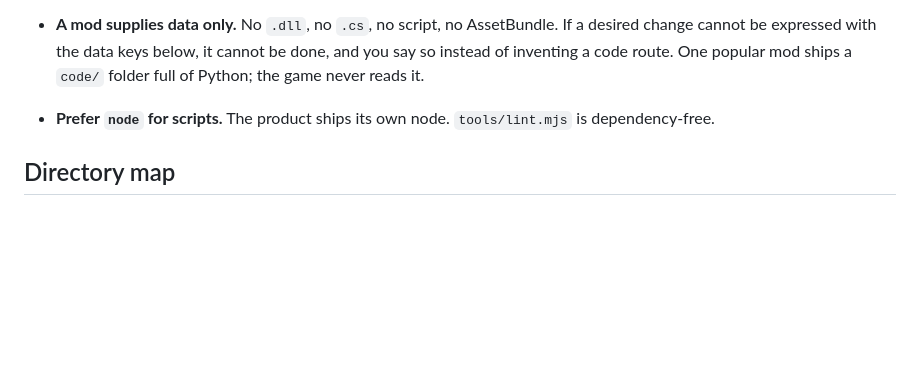
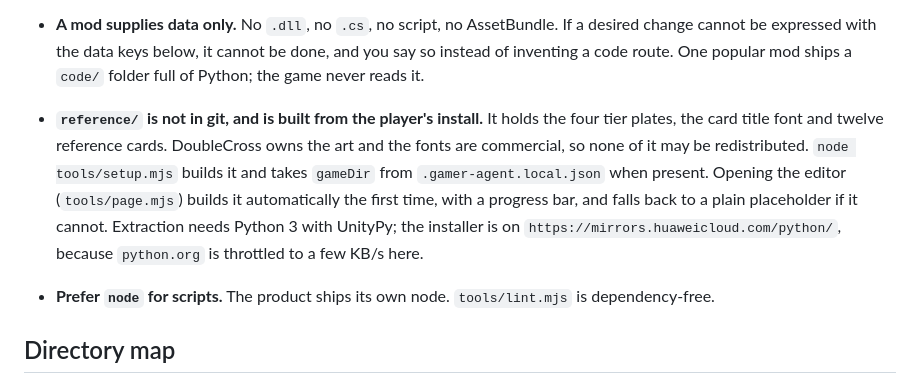
Before and after one commit to ruonanzh/sudan-mod-repo, a Markdown page: AGENTS.md, the part around the change. Rendered like a GitHub page; blank space fills up the shorter version.

Commit message:
Say where the reference art comes from, and that it is not in git
card-art's style section used to tell the reader to look at vanilla card images and leave the source
vague. It now says the art is git-ignored because DoubleCross owns it and the fonts are commercial,
how setup.mjs builds it from the player's install, that the editor runs it on first open, that
gameDir comes from .gamer-agent.local.json, which three groups appear, and that art.mjs refs is how
you check the twelve reference cards, since their presence switches generation to image-to-image.

Its description gained one clause so the skill is chosen when the source of the reference art is the
question, not only the image contract.

AGENTS.md gains an environment fact before the "prefer node" bullet: reference/ is built, never
shipped, with the same three facts plus the Python mirror, because python.org measured a few KB/s
here.

```diff
--- a/AGENTS.md
+++ b/AGENTS.md
@@ -32,6 +32,15 @@ These are fixed. They prevent wasted turns.
   cannot be expressed with the data keys below, it cannot be done, and you say so instead of
   inventing a code route. One popular mod ships a `code/` folder full of Python; the game never
   reads it.
+
+- **`reference/` is not in git, and is built from the player's install.**
+  It holds the four tier plates, the card title font and twelve reference cards. DoubleCross owns the
+  art and the fonts are commercial, so none of it may be redistributed.
+  `node tools/setup.mjs` builds it and takes `gameDir` from `.gamer-agent.local.json` when present.
+  Opening the editor (`tools/page.mjs`) builds it automatically the first time, with a progress bar,
+  and falls back to a plain placeholder if it cannot. Extraction needs Python 3 with UnityPy;
+  the installer is on `https://mirrors.huaweicloud.com/python/`, because `python.org` is throttled
+  to a few KB/s here.
 
 - **Prefer `node` for scripts.** The product ships its own node. `tools/lint.mjs` is dependency-free.
 
```
Also changed, not shown: 1 other file.
